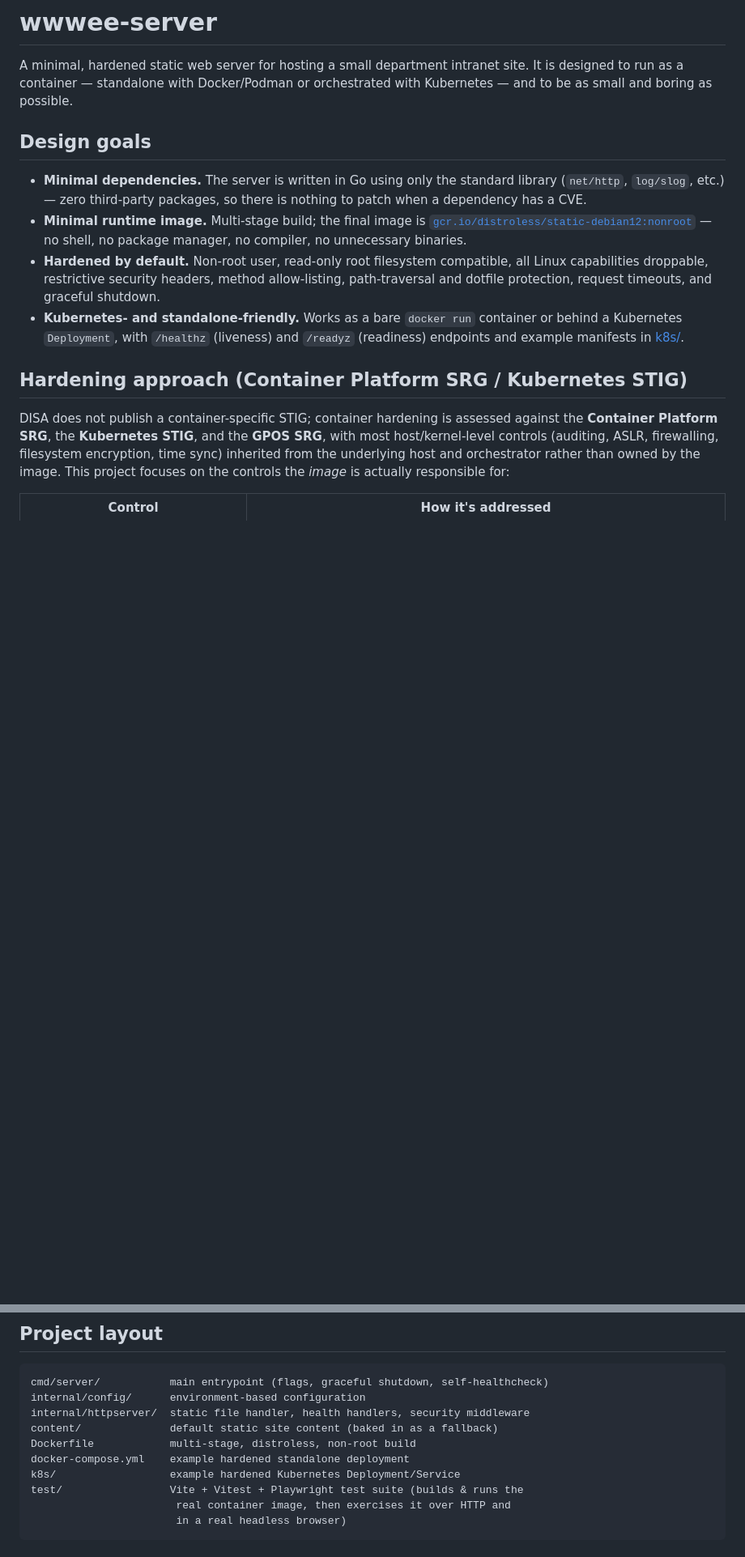
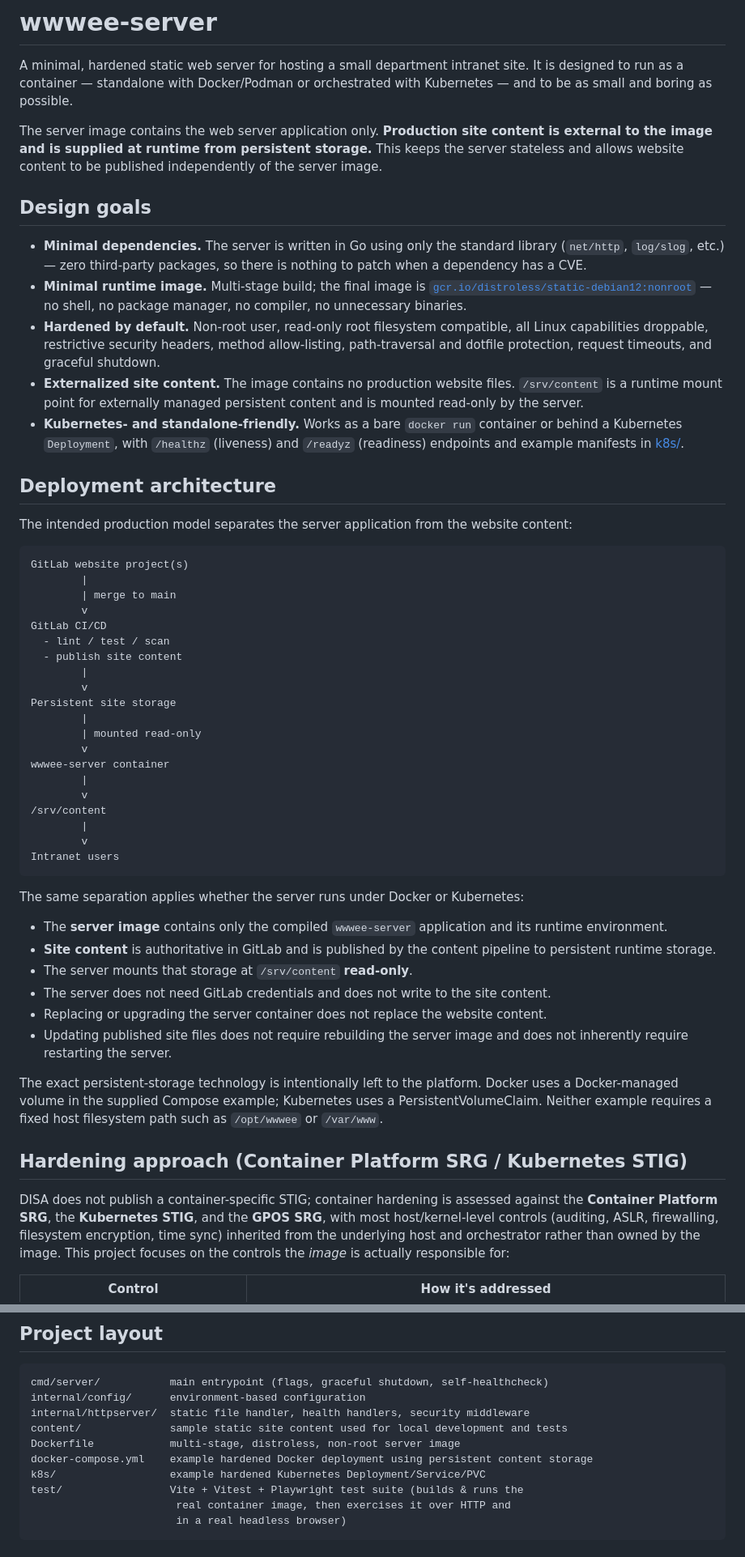
Before and after one commit to bmcdougald/wwwee-server, a Markdown page: README.md, 2 parts joined by grey strips. Shown at 81% size. Rendered like a GitHub page; blank space fills up the shorter version.

Commit message:
docs: document external persistent site content architecture

````diff
--- a/README.md
+++ b/README.md
@@ -4,6 +4,11 @@ A minimal, hardened static web server for hosting a small department
 intranet site. It is designed to run as a container — standalone with
 Docker/Podman or orchestrated with Kubernetes — and to be as small and
 boring as possible.
+
+The server image contains the web server application only. **Production site
+content is external to the image and is supplied at runtime from persistent
+storage.** This keeps the server stateless and allows website content to be
+published independently of the server image.
 
 ## Design goals
 
@@ -17,9 +22,60 @@ boring as possible.
   compatible, all Linux capabilities droppable, restrictive security
   headers, method allow-listing, path-traversal and dotfile protection,
   request timeouts, and graceful shutdown.
+- **Externalized site content.** The image contains no production website
+  files. `/srv/content` is a runtime mount point for externally managed
+  persistent content and is mounted read-only by the server.
 - **Kubernetes- and standalone-friendly.** Works as a bare `docker run`
   container or behind a Kubernetes `Deployment`, with `/healthz` (liveness)
   and `/readyz` (readiness) endpoints and example manifests in [k8s/](k8s).
+
+## Deployment architecture
+
+The intended production model separates the server application from the
+website content:
+
+```text
+GitLab website project(s)
+        |
+        | merge to main
+        v
+GitLab CI/CD
+  - lint / test / scan
+  - publish site content
+        |
+        v
+Persistent site storage
+        |
+        | mounted read-only
+        v
+wwwee-server container
+        |
+        v
+/srv/content
+        |
+        v
+Intranet users
+```
+
+The same separation applies whether the server runs under Docker or
+Kubernetes:
+
+- The **server image** contains only the compiled `wwwee-server` application
+  and its runtime environment.
+- **Site content** is authoritative in GitLab and is published by the content
+  pipeline to persistent runtime storage.
+- The server mounts that storage at `/srv/content` **read-only**.
+- The server does not need GitLab credentials and does not write to the site
+  content.
+- Replacing or upgrading the server container does not replace the website
+  content.
+- Updating published site files does not require rebuilding the server image
+  and does not inherently require restarting the server.
+
+The exact persistent-storage technology is intentionally left to the
+platform. Docker uses a Docker-managed volume in the supplied Compose
+example; Kubernetes uses a PersistentVolumeClaim. Neither example requires a
+fixed host filesystem path such as `/opt/wwwee` or `/var/www`.
 
 ## Hardening approach (Container Platform SRG / Kubernetes STIG)
 
@@ -55,10 +111,10 @@ See [k8s/deployment.yaml](k8s/deployment.yaml) for the equivalent Pod
 cmd/server/           main entrypoint (flags, graceful shutdown, self-healthcheck)
 internal/config/      environment-based configuration
 internal/httpserver/  static file handler, health handlers, security middleware
-content/              default static site content (baked in as a fallback)
-Dockerfile            multi-stage, distroless, non-root build
-docker-compose.yml    example hardened standalone deployment
-k8s/                  example hardened Kubernetes Deployment/Service
+content/              sample static site content used for local development and tests
+Dockerfile            multi-stage, distroless, non-root server image
+docker-compose.yml    example hardened Docker deployment using persistent content storage
+k8s/                  example hardened Kubernetes Deployment/Service/PVC
 test/                 Vite + Vitest + Playwright test suite (builds & runs the
                        real container image, then exercises it over HTTP and
                        in a real headless browser)
````
Also changed, not shown: other parts of README.md (+70 -20 lines).
